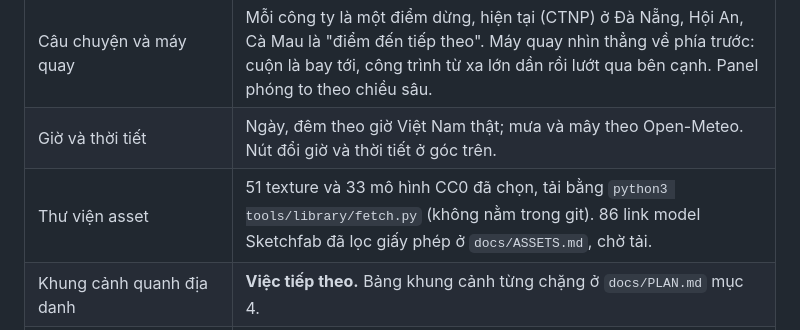
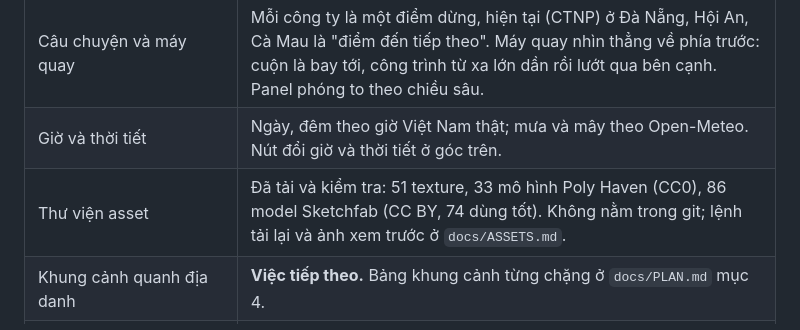
Before and after one commit to edoC-doG/vn-portfolio, a Markdown page: README.md, the part around the change. Drawn GitHub-style.

```diff
--- a/README.md
+++ b/README.md
@@ -12,7 +12,7 @@ Portfolio 3D của **Nguyễn Minh Long**, kỹ sư full-stack .NET / Next.js. N
 | Bản bay liên tục (`prototype/fly`) | Chạy đủ 11 chặng. Đã chụp kiểm tra toàn bộ khung trên máy tính và điện thoại (26/10/2026), sửa xong khung hình Lũng Cú, Đà Nẵng, Nha Trang, đoạn qua cầu Rồng, đoạn bay lên cuối và bản đồ cuối trên điện thoại. |
 | Câu chuyện và máy quay | Mỗi công ty là một điểm dừng, hiện tại (CTNP) ở Đà Nẵng, Hội An, Cà Mau là "điểm đến tiếp theo". Máy quay nhìn thẳng về phía trước: cuộn là bay tới, công trình từ xa lớn dần rồi lướt qua bên cạnh. Panel phóng to theo chiều sâu. |
 | Giờ và thời tiết | Ngày, đêm theo giờ Việt Nam thật; mưa và mây theo Open-Meteo. Nút đổi giờ và thời tiết ở góc trên. |
-| Thư viện asset | 51 texture và 33 mô hình CC0 đã chọn, tải bằng `python3 tools/library/fetch.py` (không nằm trong git). 86 link model Sketchfab đã lọc giấy phép ở `docs/ASSETS.md`, chờ tải. |
+| Thư viện asset | Đã tải và kiểm tra: 51 texture, 33 mô hình Poly Haven (CC0), 86 model Sketchfab (CC BY, 74 dùng tốt). Không nằm trong git; lệnh tải lại và ảnh xem trước ở `docs/ASSETS.md`. |
 | Khung cảnh quanh địa danh | **Việc tiếp theo.** Bảng khung cảnh từng chặng ở `docs/PLAN.md` mục 4. |
 | Cây, mặt nước, địa hình | Rừng 4 loại cây từ EZ-Tree (MIT), mặt nước có normal map, vệt trăng và bọt sóng, địa hình có đá / thảm thực vật / cát bằng shader. Nguồn và giấy phép ở `docs/MODELS.md`. |
 | Chùa Cầu, Nhà thờ Đức Bà, Bưu điện Thành phố | Đã làm trên Meshy, **chưa có file**. Code đã chừa sẵn chỗ. |
```
Also changed, not shown: docs/ASSETS.md (+104 -104 lines), docs/lib-polyhaven.jpg (added), docs/lib-sketchfab.jpg (added), 5 other files.
